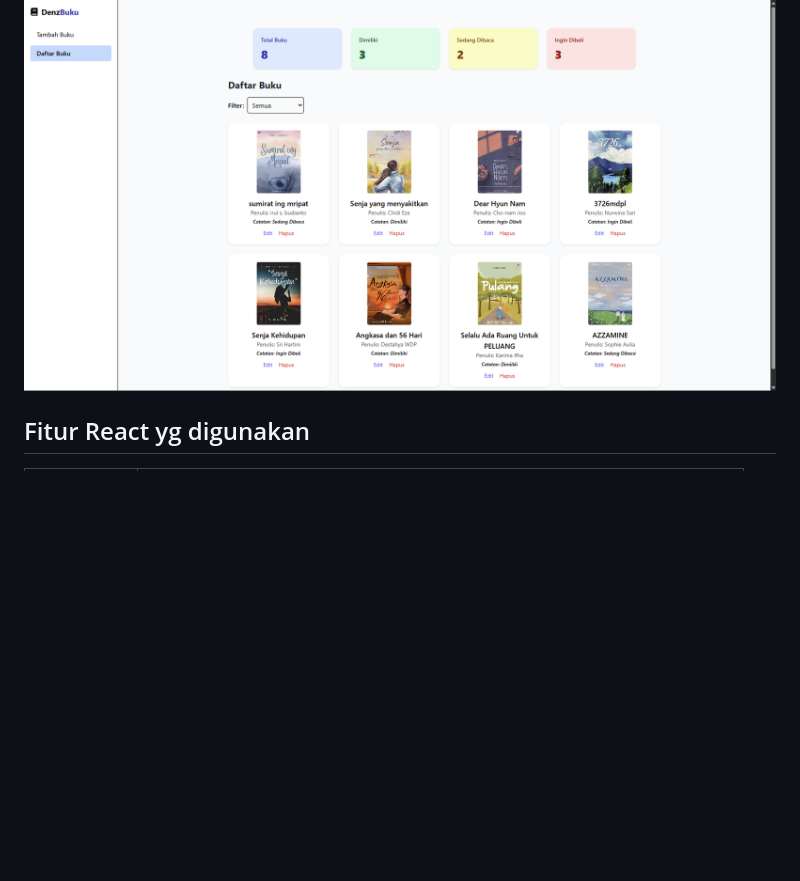
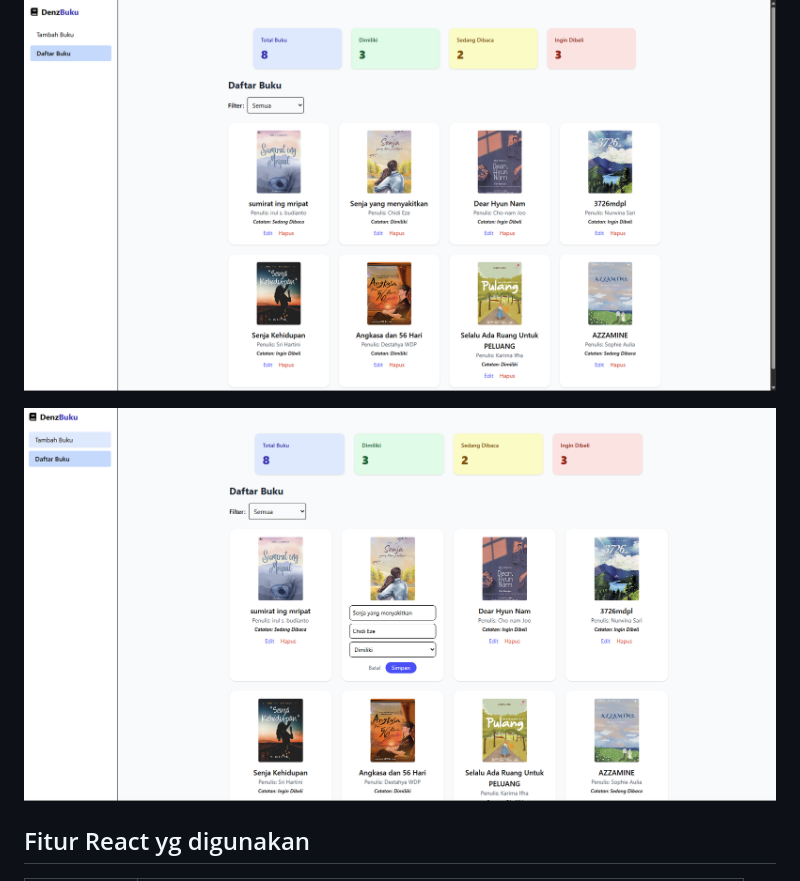
Before and after one commit to EdenWijaya/pemrograman_web_itera_122140187, a Markdown page: Eden Wijaya_122140187_pertemuan3/README.md, the part around the change. Drawn GitHub-style; pictures changed too: Eden Wijaya_122140187_pertemuan3/image-2.png (added); blank space fills up the shorter version.

```diff
--- a/Eden Wijaya_122140187_pertemuan3/README.md
+++ b/Eden Wijaya_122140187_pertemuan3/README.md
@@ -34,6 +34,8 @@ http://localhost:5173
 
 ![alt text](image-1.png)
 
+![alt text](image-2.png)
+
 ## Fitur React yg digunakan
 
 | Fitur ES6+  | Implementasi                                                          |
```
